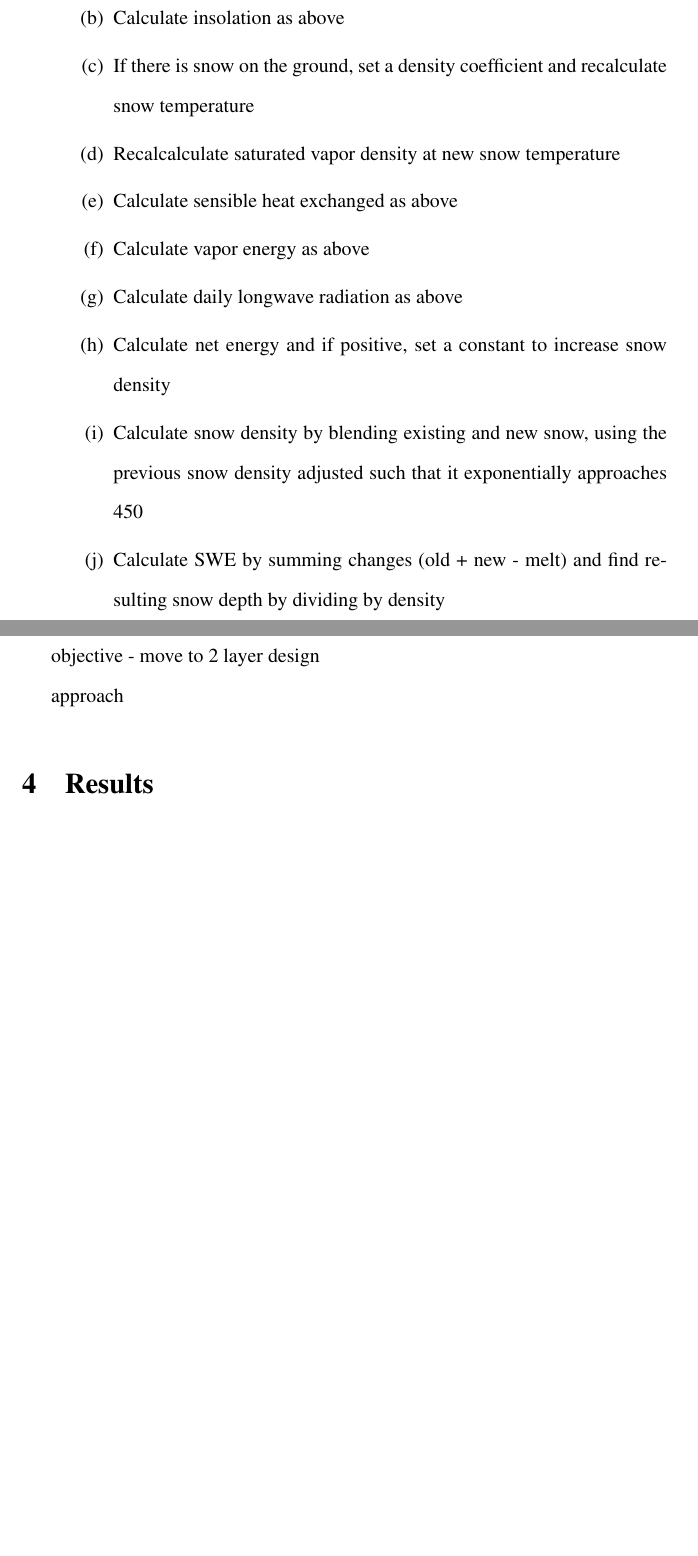
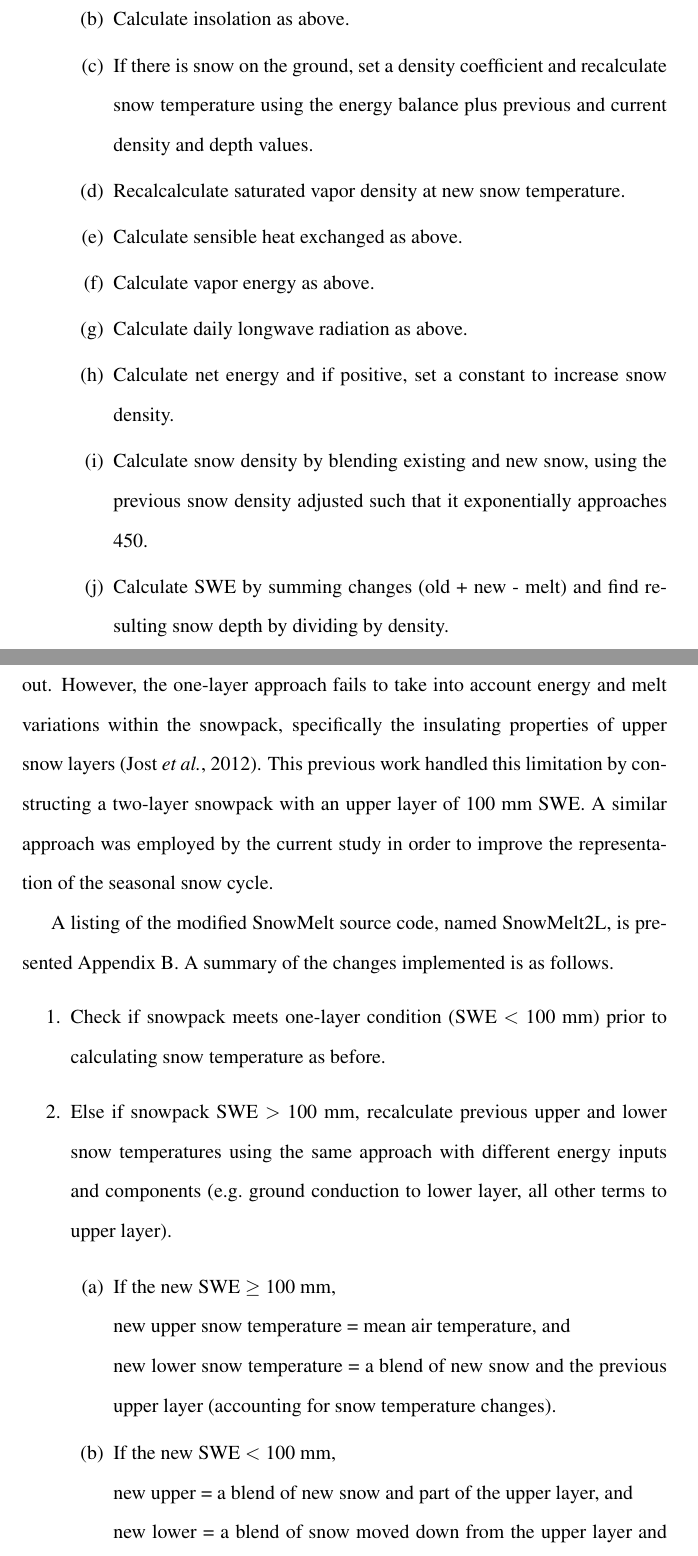
Before and after one commit to asnauffer/EcoH2Lproj, a LaTeX document (writeup/Snauffer_SnowMelt.tex): two parts of pages 4 and 5 of 6 before the commit and two parts of pages 4 and 5 of 8 after it, joined at a grey line, cut so that both start at the same text, the shorter picture padded with empty space. Compiled offline with pdfLaTeX.

Commit message:
Snauffer_SnowMelt.tex: added list of changes

```diff
--- a/writeup/Snauffer_SnowMelt.tex
+++ b/writeup/Snauffer_SnowMelt.tex
@@ -111,25 +110,41 @@ A summary of the function procedure follows.
-    \item Calculate insolation as above
-    \item If there is snow on the ground, set a density coefficient and recalculate snow temperature
+    \item Calculate snow albedo as above.
+    \item Calculate insolation as above.
+    \item If there is snow on the ground, set a density coefficient and recalculate snow temperature using the energy balance plus previous and current density and depth values.
       % 		SnowTemp[i] <- max(min(0,Tmin_C[i]),  # can't be
       % 				   min(0,(SnowTemp[i-1]+
       % 					  min(-SnowTemp[i-1],
       % 	Energy[i-1]/((SnowDensity[i-1]*SnowDepth[i-1]+NewSnow[i]*NewSnowDensity[i])*SnowHeatCap*1000)))))
-    \item Recalcalculate saturated vapor density at new snow temperature
-    \item Calculate sensible heat exchanged as above
-    \item Calculate vapor energy as above
-    \item Calculate daily longwave radiation as above
-    \item Calculate net energy and if positive, set a constant to increase snow density
-    \item Calculate snow density by blending existing and new snow, using the previous snow density adjusted such that it exponentially approaches 450
+    \item Recalcalculate saturated vapor density at new snow temperature.
+    \item Calculate sensible heat exchanged as above.
+    \item Calculate vapor energy as above.
+    \item Calculate daily longwave radiation as above.
+    \item Calculate net energy and if positive, set a constant to increase snow density.
+    \item Calculate snow density by blending existing and new snow, using the previous snow density adjusted such that it exponentially approaches 450.
       % 		if(SnowDepth[i-1]+NewSnow[i])>0) {
       % 			SnowDensity[i] <- min(450,
       % 					      ((SnowDensity[i-1]+k*30*(450-SnowDensity[i-1])*exp(-DCoef[i]))*SnowDepth[i-1] + NewSnowDensity[i]*NewSnow[i])/(SnowDepth[i-1]+NewSnow[i]))
       % 		} else {
       % 			SnowDensity[i] <- 450
       % 		}
-    \item Calculate SWE by summing changes (old + new - melt) and find resulting snow depth by dividing by density
+    \item Calculate SWE by summing changes (old + new - melt) and find resulting snow depth by dividing by density.
   \end{enumerate}
 \end{enumerate}
 
+This approach uses a one-layer snowpack with properties uniformly set throughout.
+However, the one-layer approach fails to take into account energy and melt variations within the snowpack, specifically the insulating properties of upper snow layers \citep{jost2012distributed}.
+This previous work handled this limitation by constructing a two-layer snowpack with an upper layer of 100 mm SWE.
+A similar approach was employed by the current study in order to improve the representation of the seasonal snow cycle.
 
-%HERE
-but multi-layer works better, even 2 layers (?Jost)
+A listing of the modified SnowMelt source code, named SnowMelt2L, is presented Appendix B.
+A summary of the changes implemented is as follows.
+\begin{enumerate}
+  \item Check if snowpack meets one-layer condition (SWE $<$ 100 mm) prior to calculating snow temperature as before.
+  \item Else if snowpack SWE $>$ 100 mm, recalculate previous upper and lower snow temperatures using the same approach with different energy inputs and components (e.g.\ ground conduction to lower layer, all other terms to upper layer).
+  \begin{enumerate}
+    \item If the new SWE $\geq$ 100 mm, \\
+    new upper snow temperature = mean air temperature, and \\
+    new lower snow temperature = a blend of new snow and the previous upper layer (accounting for snow temperature changes).
+    \item If the new SWE $<$ 100 mm, \\
+    new upper = a blend of new snow and part of the upper layer, and \\
+    new lower = a blend of snow moved down from the upper layer and the previous lower layer.
+  \end{enumerate}
@@ -136,7 +160,4 @@ but multi-layer works better, even 2 layers (?Jost)
 
-objective - move to 2 layer design
-
-approach
 
 
 % \subsection{Performance Scores}
```
Also changed, not shown: writeup/Snauffer_SnowMelt.tex (30 more changed lines).
